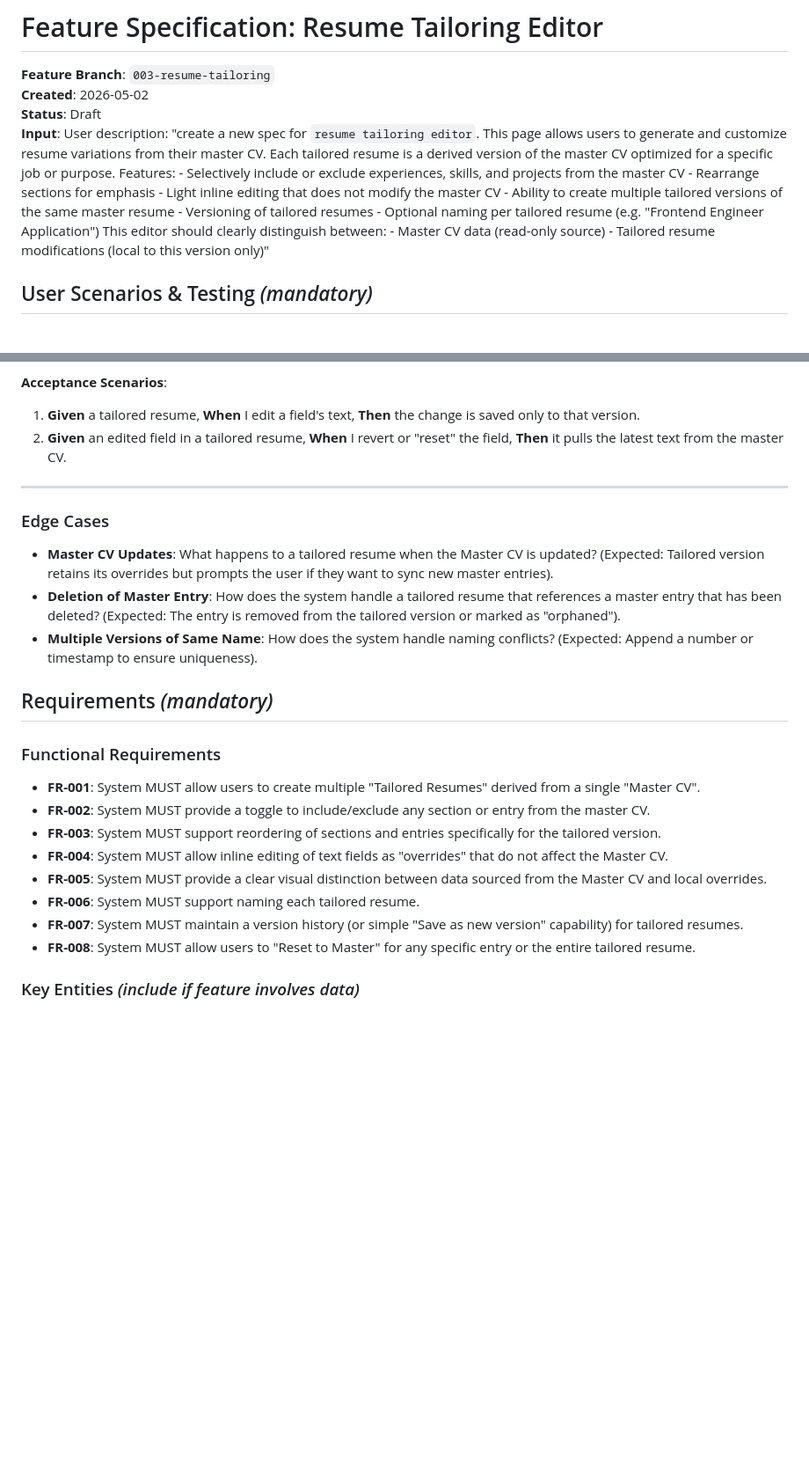
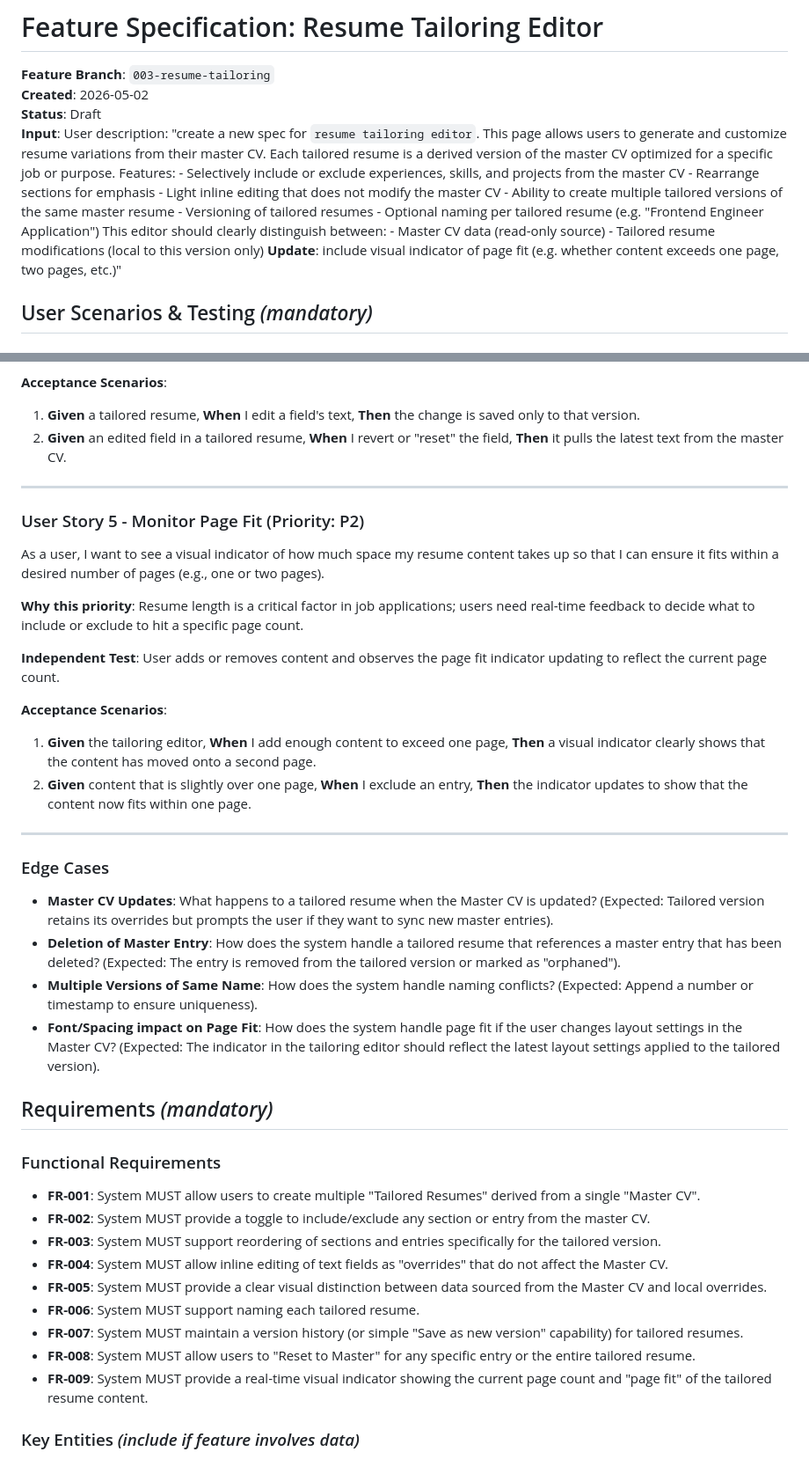
Before and after one commit to alexanderdombroski/resume-project, a Markdown page: specs/003-resume-tailoring/spec.md, 2 parts joined by grey strips. Shown at 88% size. GitHub-like rendering; blank space fills up the shorter version.

Commit message:
[Spec Kit] Add specification

```diff
--- a/specs/003-resume-tailoring/spec.md
+++ b/specs/003-resume-tailoring/spec.md
@@ -3,7 +3,7 @@
 **Feature Branch**: `003-resume-tailoring`
 **Created**: 2026-05-02
 **Status**: Draft
-**Input**: User description: "create a new spec for `resume tailoring editor`. This page allows users to generate and customize resume variations from their master CV. Each tailored resume is a derived version of the master CV optimized for a specific job or purpose. Features: - Selectively include or exclude experiences, skills, and projects from the master CV - Rearrange sections for emphasis - Light inline editing that does not modify the master CV - Ability to create multiple tailored versions of the same master resume - Versioning of tailored resumes - Optional naming per tailored resume (e.g. "Frontend Engineer Application") This editor should clearly distinguish between: - Master CV data (read-only source) - Tailored resume modifications (local to this version only)"
+**Input**: User description: "create a new spec for `resume tailoring editor`. This page allows users to generate and customize resume variations from their master CV. Each tailored resume is a derived version of the master CV optimized for a specific job or purpose. Features: - Selectively include or exclude experiences, skills, and projects from the master CV - Rearrange sections for emphasis - Light inline editing that does not modify the master CV - Ability to create multiple tailored versions of the same master resume - Versioning of tailored resumes - Optional naming per tailored resume (e.g. "Frontend Engineer Application") This editor should clearly distinguish between: - Master CV data (read-only source) - Tailored resume modifications (local to this version only) **Update**: include visual indicator of page fit (e.g. whether content exceeds one page, two pages, etc.)"
 
 ## User Scenarios & Testing *(mandatory)*
 
@@ -67,11 +67,27 @@ As a user, I want to make minor tweaks to bullet points or descriptions in a tai
 
 ---
 
+### User Story 5 - Monitor Page Fit (Priority: P2)
+
+As a user, I want to see a visual indicator of how much space my resume content takes up so that I can ensure it fits within a desired number of pages (e.g., one or two pages).
+
+**Why this priority**: Resume length is a critical factor in job applications; users need real-time feedback to decide what to include or exclude to hit a specific page count.
+
+**Independent Test**: User adds or removes content and observes the page fit indicator updating to reflect the current page count.
+
+**Acceptance Scenarios**:
+
+1. **Given** the tailoring editor, **When** I add enough content to exceed one page, **Then** a visual indicator clearly shows that the content has moved onto a second page.
+2. **Given** content that is slightly over one page, **When** I exclude an entry, **Then** the indicator updates to show that the content now fits within one page.
+
+---
+
 ### Edge Cases
 
 - **Master CV Updates**: What happens to a tailored resume when the Master CV is updated? (Expected: Tailored version retains its overrides but prompts the user if they want to sync new master entries).
 - **Deletion of Master Entry**: How does the system handle a tailored resume that references a master entry that has been deleted? (Expected: The entry is removed from the tailored version or marked as "orphaned").
 - **Multiple Versions of Same Name**: How does the system handle naming conflicts? (Expected: Append a number or timestamp to ensure uniqueness).
+- **Font/Spacing impact on Page Fit**: How does the system handle page fit if the user changes layout settings in the Master CV? (Expected: The indicator in the tailoring editor should reflect the latest layout settings applied to the tailored version).
 
 ## Requirements *(mandatory)*
 
@@ -85,6 +101,7 @@ As a user, I want to make minor tweaks to bullet points or descriptions in a tai
 - **FR-006**: System MUST support naming each tailored resume.
 - **FR-007**: System MUST maintain a version history (or simple "Save as new version" capability) for tailored resumes.
 - **FR-008**: System MUST allow users to "Reset to Master" for any specific entry or the entire tailored resume.
+- **FR-009**: System MUST provide a real-time visual indicator showing the current page count and "page fit" of the tailored resume content.
 
 ### Key Entities *(include if feature involves data)*
 
```
Also changed, not shown: other parts of specs/003-resume-tailoring/spec.md (+2 -0 lines), 1 other file.
